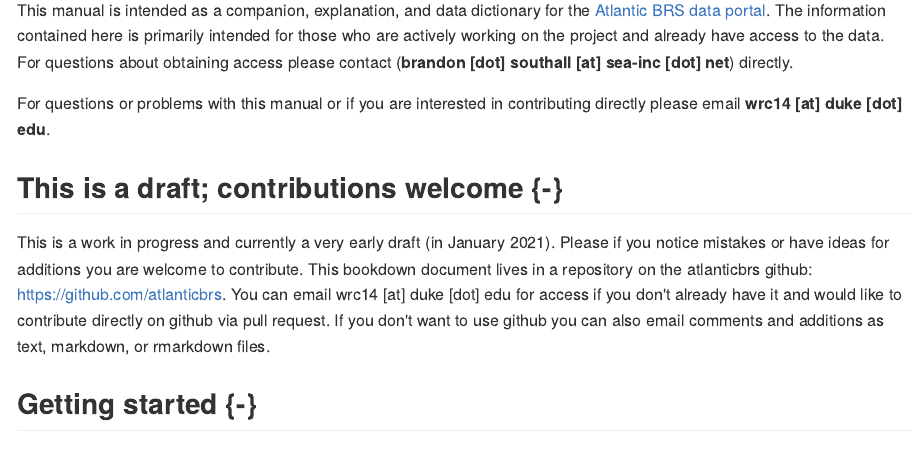
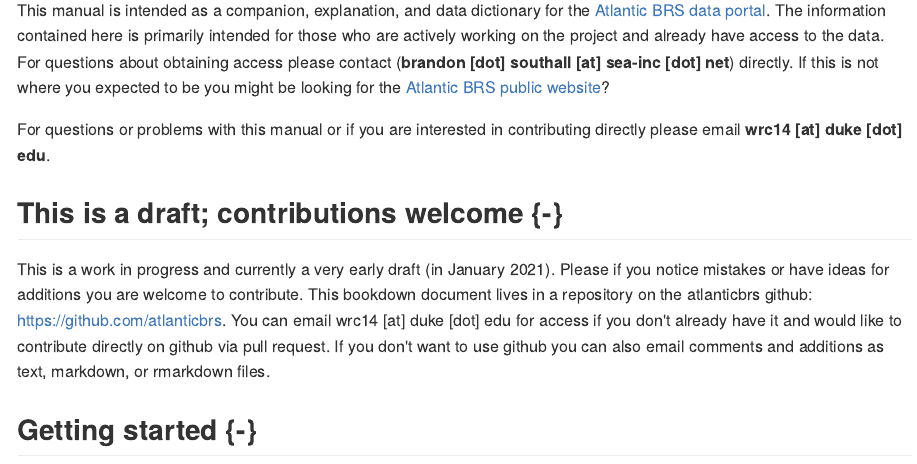
Before and after one commit to atlanticbrs/data_docs, an R Markdown document (index.Rmd): the page in a window 1100 px wide, from 150 px down. The pictures show the output file docs/index.md that the author committed with the source, drawn offline in the style of GitHub.

Commit message:
adding a link surprise

```diff
--- a/index.Rmd
+++ b/index.Rmd
@@ -14,7 +14,7 @@ description: 'companion to the atlantic brs data portal'
 
 ![](images/logo.svg)
 
-This manual is intended as a companion, explanation, and data dictionary for the [Atlantic BRS data portal](https://brsdataportalbeta.netlify.app). The information contained here is primarily intended for those who are actively working on the project and already have access to the data. For questions about obtaining access please contact (**brandon [dot] southall [at] sea-inc [dot] net**) directly.
+This manual is intended as a companion, explanation, and data dictionary for the [Atlantic BRS data portal](https://brsdataportalbeta.netlify.app). The information contained here is primarily intended for those who are actively working on the project and already have access to the data. For questions about obtaining access please contact (**brandon [dot] southall [at] sea-inc [dot] net**) directly. If this is not where you expected to be you might be looking for the [Atlantic BRS public website](https://brsmainpagebeta.netlify.app)?
 
 For questions or problems with this manual or if you are interested in contributing directly please email **wrc14 [at] duke [dot] edu**.
 
```
Also changed, not shown: docs/index.md, docs/search_index.json, 1 other file.
